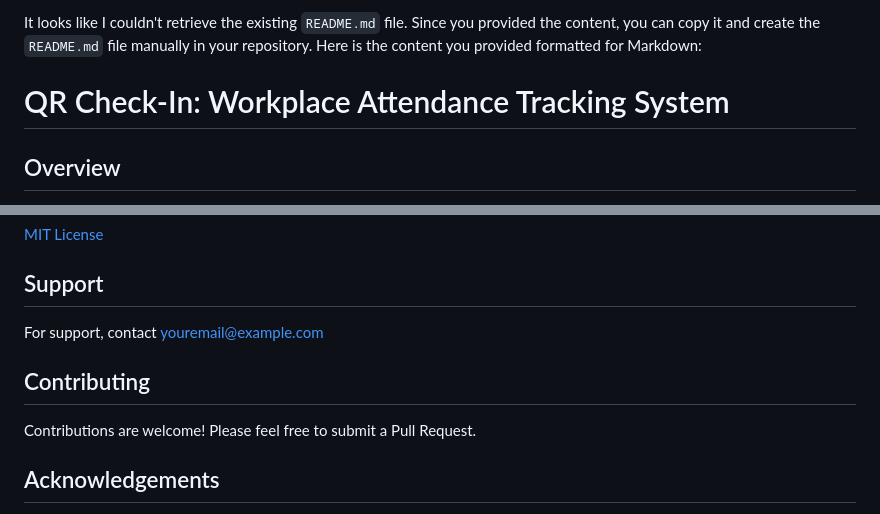
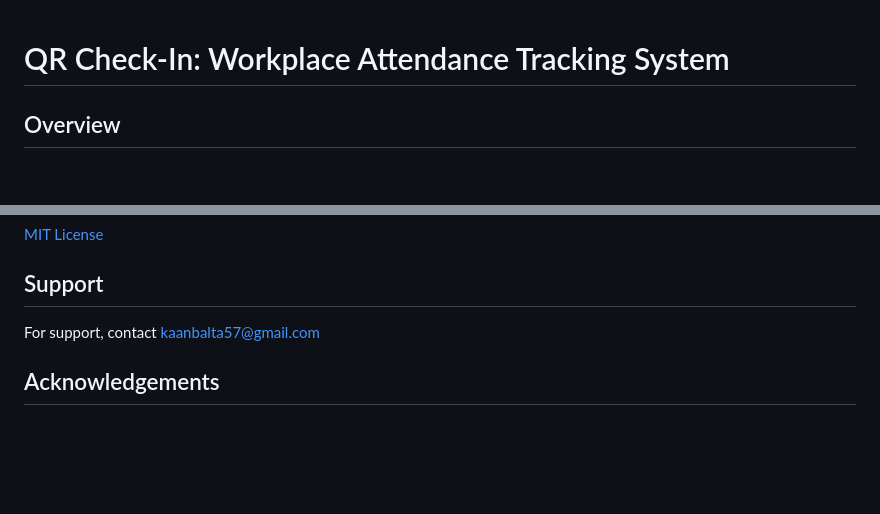
Before and after one commit to KKBalta/QR_checkin_app, a Markdown page: README.md, 2 parts joined by grey strips. Rendered like a GitHub page; blank space fills up the shorter version.

Commit message:
Update README.md
fixed

```diff
--- a/README.md
+++ b/README.md
@@ -1,5 +1,3 @@
-It looks like I couldn't retrieve the existing `README.md` file. Since you provided the content, you can copy it and create the `README.md` file manually in your repository. Here is the content you provided formatted for Markdown:
-
 # QR Check-In: Workplace Attendance Tracking System
 
 ## Overview
@@ -140,10 +138,8 @@ For production deployment:
 [MIT License](LICENSE)
 
 ## Support
-For support, contact [youremail@example.com](mailto:youremail@example.com)
+For support, contact [kaanbalta57@gmail.com](mailto:kaanbalta57@gmail.com)
 
-## Contributing
-Contributions are welcome! Please feel free to submit a Pull Request.
 
 ## Acknowledgements
 - Django framework
```
